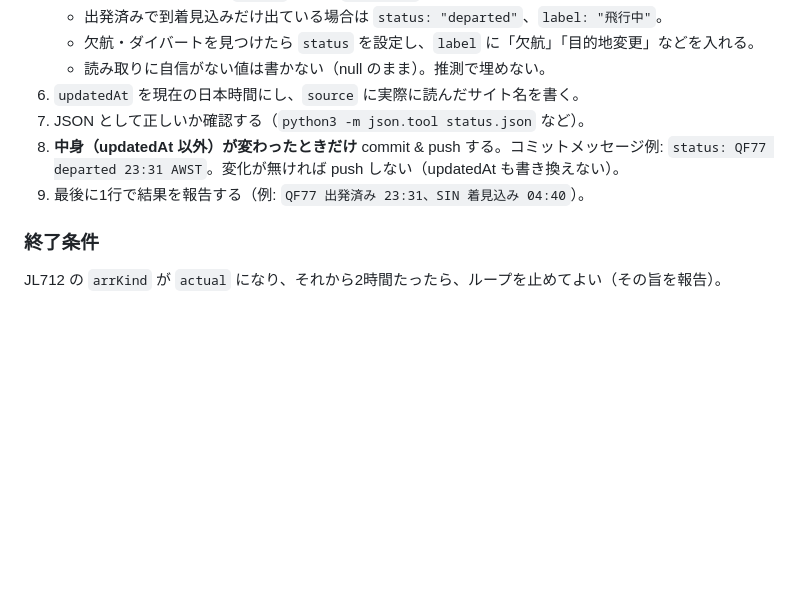
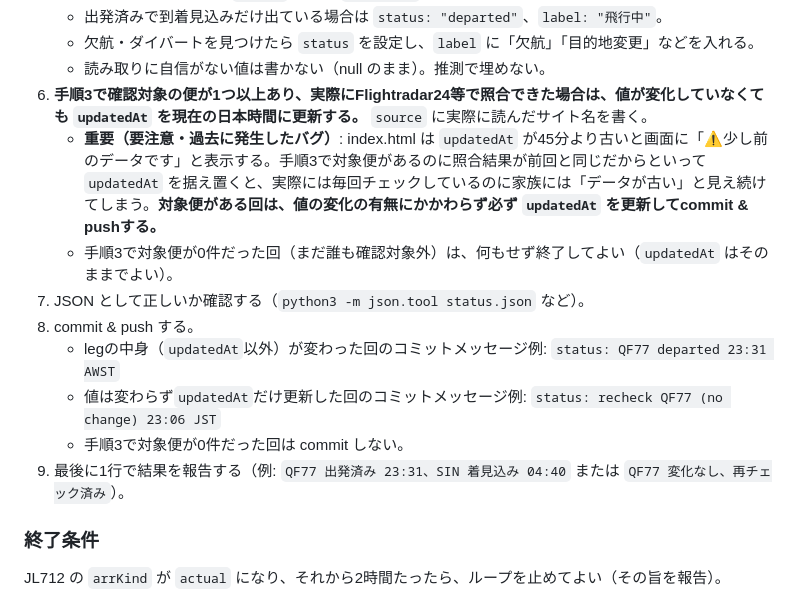
Before and after one commit to fxkasai623yuuki-gif/okaeri-flight, a Markdown page: CLAUDE.md, the part around the change. Drawn GitHub-style; blank space fills up the shorter version.

Commit message:
CLAUDE.md: 対象便がある回は変化がなくてもupdatedAtを更新するよう修正（45分stale警告が誤って出続けるバグの修正）
Co-Authored-By: Claude Sonnet 5 <noreply@anthropic.com>

```diff
--- a/CLAUDE.md
+++ b/CLAUDE.md
@@ -66,10 +66,15 @@
    - 出発済みで到着見込みだけ出ている場合は `status: "departed"`、`label: "飛行中"`。
    - 欠航・ダイバートを見つけたら `status` を設定し、`label` に「欠航」「目的地変更」などを入れる。
    - 読み取りに自信がない値は書かない（null のまま）。推測で埋めない。
-6. `updatedAt` を現在の日本時間にし、`source` に実際に読んだサイト名を書く。
+6. **手順3で確認対象の便が1つ以上あり、実際にFlightradar24等で照合できた場合は、値が変化していなくても `updatedAt` を現在の日本時間に更新する。** `source` に実際に読んだサイト名を書く。
+   - **重要（要注意・過去に発生したバグ）**: index.html は `updatedAt` が45分より古いと画面に「⚠️少し前のデータです」と表示する。手順3で対象便があるのに照合結果が前回と同じだからといって `updatedAt` を据え置くと、実際には毎回チェックしているのに家族には「データが古い」と見え続けてしまう。**対象便がある回は、値の変化の有無にかかわらず必ず `updatedAt` を更新してcommit & pushする。**
+   - 手順3で対象便が0件だった回（まだ誰も確認対象外）は、何もせず終了してよい（`updatedAt` はそのままでよい）。
 7. JSON として正しいか確認する（`python3 -m json.tool status.json` など）。
-8. **中身（updatedAt 以外）が変わったときだけ** commit & push する。コミットメッセージ例: `status: QF77 departed 23:31 AWST`。変化が無ければ push しない（updatedAt も書き換えない）。
-9. 最後に1行で結果を報告する（例: `QF77 出発済み 23:31、SIN 着見込み 04:40`）。
+8. commit & push する。
+   - legの中身（`updatedAt`以外）が変わった回のコミットメッセージ例: `status: QF77 departed 23:31 AWST`
+   - 値は変わらず`updatedAt`だけ更新した回のコミットメッセージ例: `status: recheck QF77 (no change) 23:06 JST`
+   - 手順3で対象便が0件だった回は commit しない。
+9. 最後に1行で結果を報告する（例: `QF77 出発済み 23:31、SIN 着見込み 04:40` または `QF77 変化なし、再チェック済み`）。
 
 ### 終了条件
 
```
